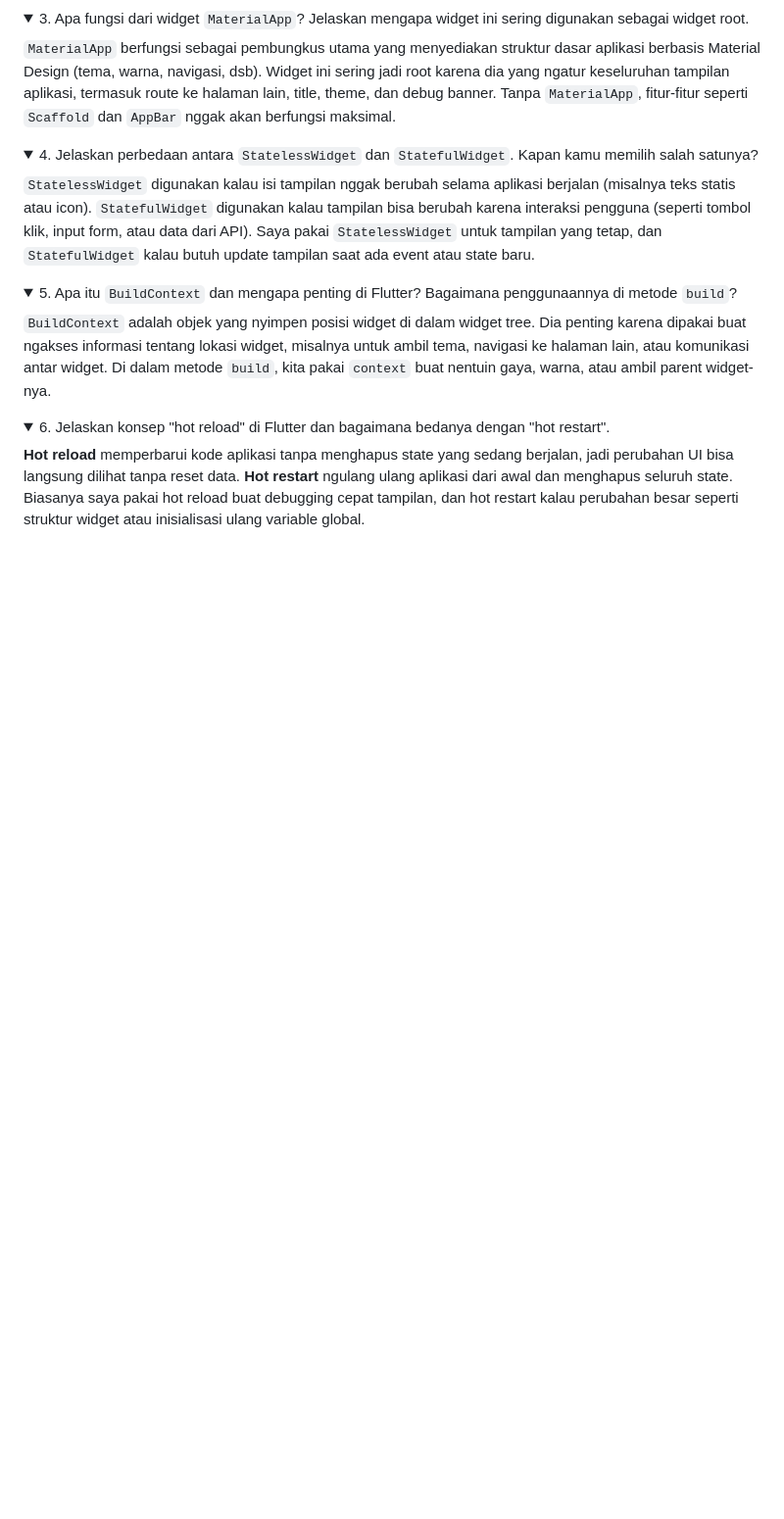
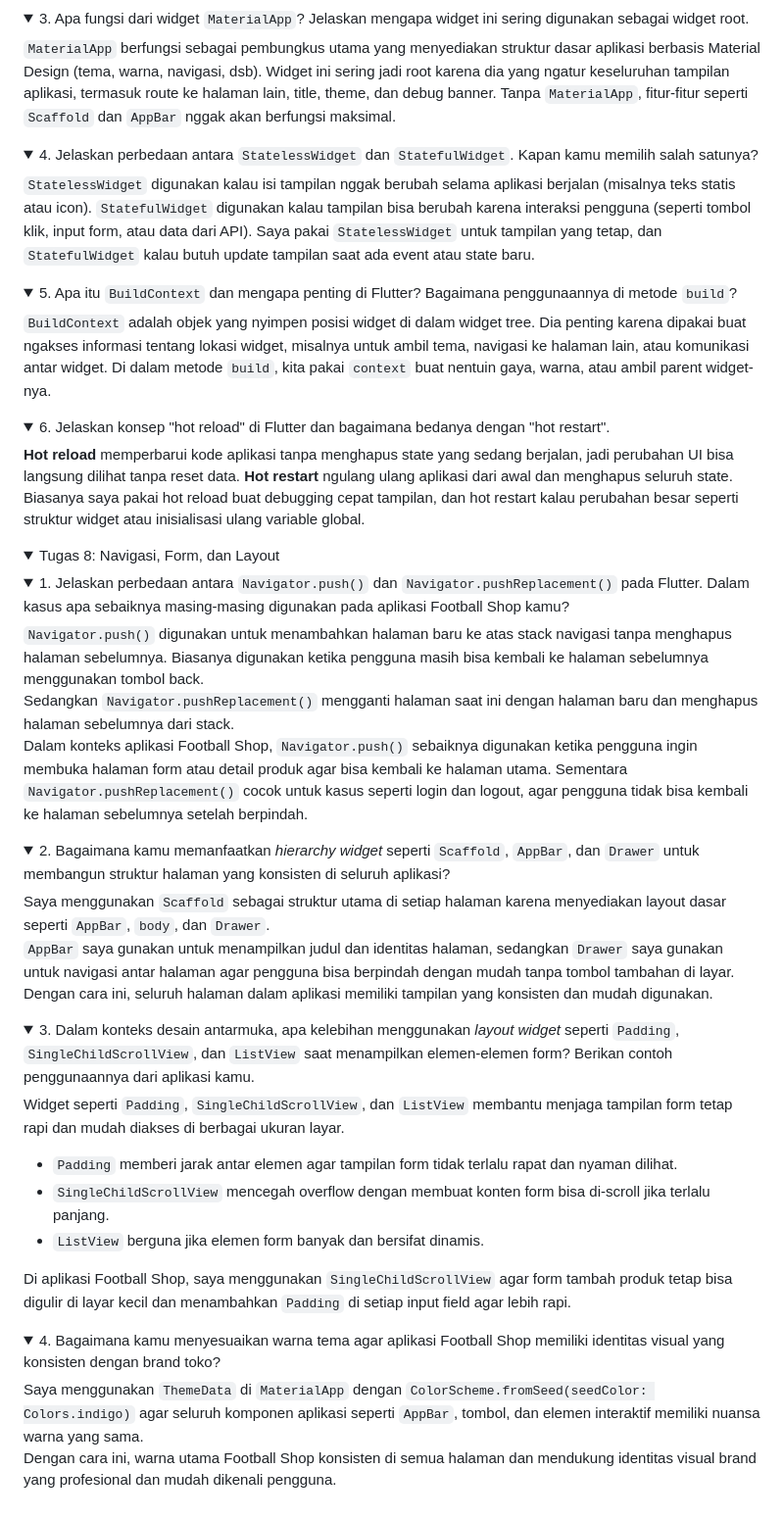
Before and after one commit to elgasing23/Elgasing-football-shop-mobile, a Markdown page: README.md, the part around the change. Shown at 98% size. Rendered like a GitHub page; folded sections open; blank space fills up the shorter version.

Commit message:
Update README.md TUGAS 8

```diff
--- a/README.md
+++ b/README.md
@@ -57,3 +57,45 @@ Widget yang saya gunakan:
 **Hot reload** memperbarui kode aplikasi tanpa menghapus state yang sedang berjalan, jadi perubahan UI bisa langsung dilihat tanpa reset data. **Hot restart** ngulang ulang aplikasi dari awal dan menghapus seluruh state. Biasanya saya pakai hot reload buat debugging cepat tampilan, dan hot restart kalau perubahan besar seperti struktur widget atau inisialisasi ulang variable global.
 
 </details>
+
+<details>
+<summary>Tugas 8: Navigasi, Form, dan Layout</summary>
+
+<details>
+<summary>1. Jelaskan perbedaan antara <code>Navigator.push()</code> dan <code>Navigator.pushReplacement()</code> pada Flutter. Dalam kasus apa sebaiknya masing-masing digunakan pada aplikasi Football Shop kamu?</summary>
+
+`Navigator.push()` digunakan untuk menambahkan halaman baru ke atas stack navigasi tanpa menghapus halaman sebelumnya. Biasanya digunakan ketika pengguna masih bisa kembali ke halaman sebelumnya menggunakan tombol back.
+Sedangkan `Navigator.pushReplacement()` mengganti halaman saat ini dengan halaman baru dan menghapus halaman sebelumnya dari stack.
+Dalam konteks aplikasi Football Shop, `Navigator.push()` sebaiknya digunakan ketika pengguna ingin membuka halaman form atau detail produk agar bisa kembali ke halaman utama. Sementara `Navigator.pushReplacement()` cocok untuk kasus seperti login dan logout, agar pengguna tidak bisa kembali ke halaman sebelumnya setelah berpindah.
+
+</details>
+
+<details>
+<summary>2. Bagaimana kamu memanfaatkan <i>hierarchy widget</i> seperti <code>Scaffold</code>, <code>AppBar</code>, dan <code>Drawer</code> untuk membangun struktur halaman yang konsisten di seluruh aplikasi?</summary>
+
+Saya menggunakan `Scaffold` sebagai struktur utama di setiap halaman karena menyediakan layout dasar seperti `AppBar`, `body`, dan `Drawer`.
+`AppBar` saya gunakan untuk menampilkan judul dan identitas halaman, sedangkan `Drawer` saya gunakan untuk navigasi antar halaman agar pengguna bisa berpindah dengan mudah tanpa tombol tambahan di layar. Dengan cara ini, seluruh halaman dalam aplikasi memiliki tampilan yang konsisten dan mudah digunakan.
+
+</details>
+
+<details>
+<summary>3. Dalam konteks desain antarmuka, apa kelebihan menggunakan <i>layout widget</i> seperti <code>Padding</code>, <code>SingleChildScrollView</code>, dan <code>ListView</code> saat menampilkan elemen-elemen form? Berikan contoh penggunaannya dari aplikasi kamu.</summary>
+
+Widget seperti `Padding`, `SingleChildScrollView`, dan `ListView` membantu menjaga tampilan form tetap rapi dan mudah diakses di berbagai ukuran layar.
+- `Padding` memberi jarak antar elemen agar tampilan form tidak terlalu rapat dan nyaman dilihat.
+- `SingleChildScrollView` mencegah overflow dengan membuat konten form bisa di-scroll jika terlalu panjang.
+- `ListView` berguna jika elemen form banyak dan bersifat dinamis.
+
+Di aplikasi Football Shop, saya menggunakan `SingleChildScrollView` agar form tambah produk tetap bisa digulir di layar kecil dan menambahkan `Padding` di setiap input field agar lebih rapi.
+
+</details>
+
+<details>
+<summary>4. Bagaimana kamu menyesuaikan warna tema agar aplikasi Football Shop memiliki identitas visual yang konsisten dengan brand toko?</summary>
+
+Saya menggunakan `ThemeData` di `MaterialApp` dengan `ColorScheme.fromSeed(seedColor: Colors.indigo)` agar seluruh komponen aplikasi seperti `AppBar`, tombol, dan elemen interaktif memiliki nuansa warna yang sama.
+Dengan cara ini, warna utama Football Shop konsisten di semua halaman dan mendukung identitas visual brand yang profesional dan mudah dikenali pengguna.
+
+</details>
+
+</details>
```
